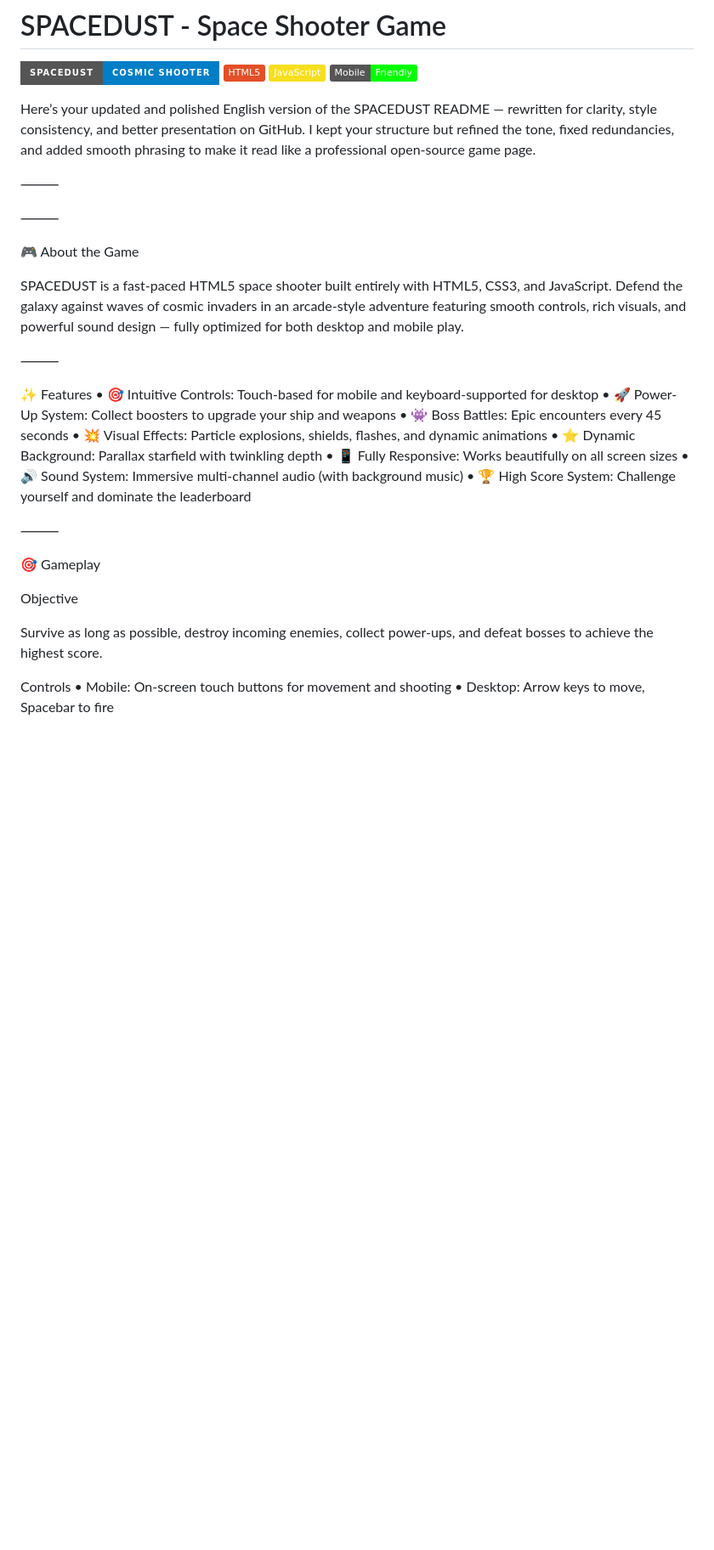
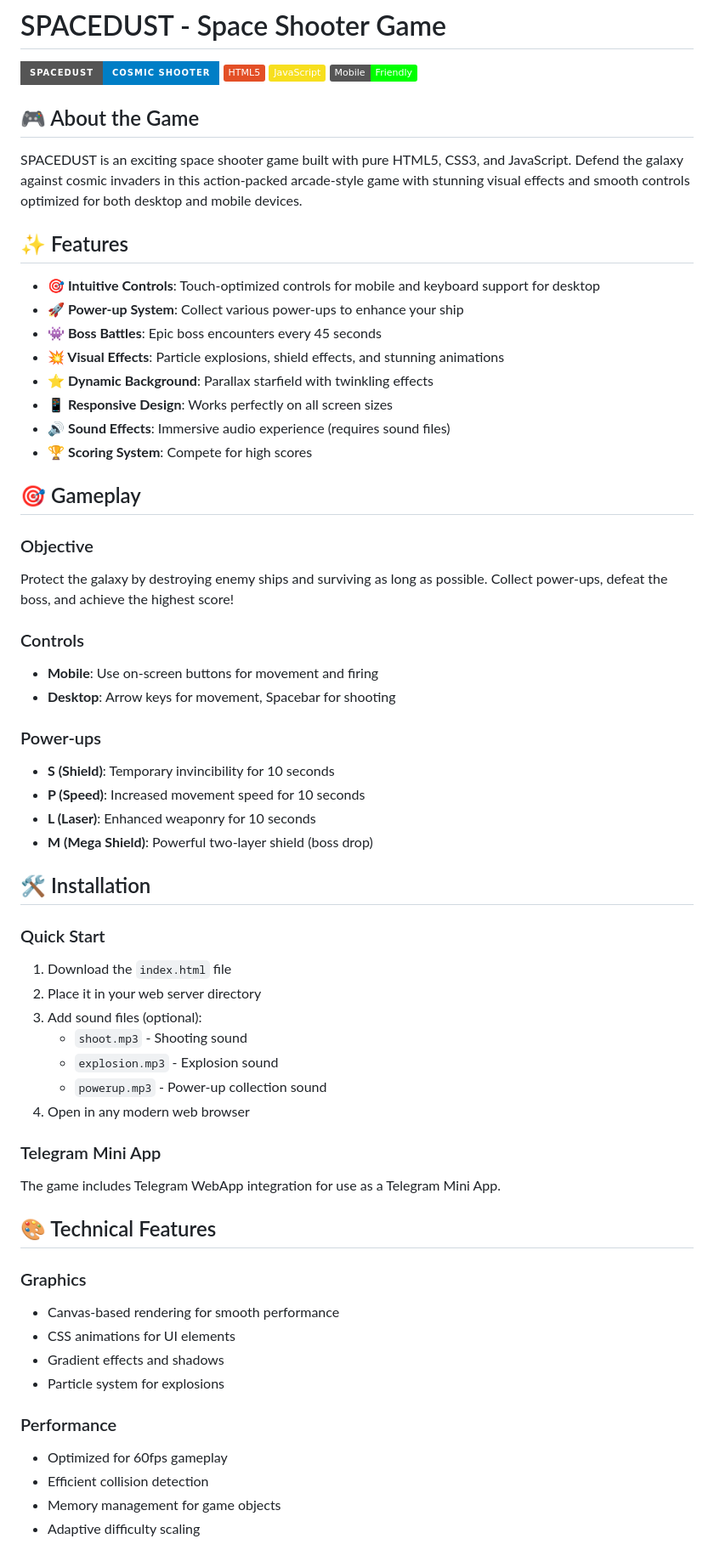
Before and after one commit to 0penAGI/SPACEDUST, a Markdown page: README.md, the part around one of its changes. Shown at 85% size. Rendered like a GitHub page; badges without logos; blank space fills up the shorter version.

```diff
--- a/README.md
+++ b/README.md
@@ -9,41 +9,61 @@
 ![JavaScript](https://img.shields.io/badge/JavaScript-F7DF1E?style=flat&logo=javascript&logoColor=black)
 ![Mobile](https://img.shields.io/badge/Mobile-Friendly-00ff00?style=flat&logo=smartphone)
 
-Here’s your updated and polished English version of the SPACEDUST README — rewritten for clarity, style consistency, and better presentation on GitHub.
-I kept your structure but refined the tone, fixed redundancies, and added smooth phrasing to make it read like a professional open-source game page.
+## 🎮 About the Game
 
-⸻
+SPACEDUST is an exciting space shooter game built with pure HTML5, CSS3, and JavaScript. Defend the galaxy against cosmic invaders in this action-packed arcade-style game with stunning visual effects and smooth controls optimized for both desktop and mobile devices.
 
+## ✨ Features
 
+- **🎯 Intuitive Controls**: Touch-optimized controls for mobile and keyboard support for desktop
+- **🚀 Power-up System**: Collect various power-ups to enhance your ship
+- **👾 Boss Battles**: Epic boss encounters every 45 seconds
+- **💥 Visual Effects**: Particle explosions, shield effects, and stunning animations
+- **⭐ Dynamic Background**: Parallax starfield with twinkling effects
+- **📱 Responsive Design**: Works perfectly on all screen sizes
+- **🔊 Sound Effects**: Immersive audio experience (requires sound files)
+- **🏆 Scoring System**: Compete for high scores
 
-⸻
+## 🎯 Gameplay
 
-🎮 About the Game
+### Objective
+Protect the galaxy by destroying enemy ships and surviving as long as possible. Collect power-ups, defeat the boss, and achieve the highest score!
 
-SPACEDUST is a fast-paced HTML5 space shooter built entirely with HTML5, CSS3, and JavaScript.
-Defend the galaxy against waves of cosmic invaders in an arcade-style adventure featuring smooth controls, rich visuals, and powerful sound design — fully optimized for both desktop and mobile play.
+### Controls
+- **Mobile**: Use on-screen buttons for movement and firing
+- **Desktop**: Arrow keys for movement, Spacebar for shooting
 
-⸻
+### Power-ups
+- **S (Shield)**: Temporary invincibility for 10 seconds
+- **P (Speed)**: Increased movement speed for 10 seconds
+- **L (Laser)**: Enhanced weaponry for 10 seconds
+- **M (Mega Shield)**: Powerful two-layer shield (boss drop)
 
-✨ Features
-	•	🎯 Intuitive Controls: Touch-based for mobile and keyboard-supported for desktop
-	•	🚀 Power-Up System: Collect boosters to upgrade your ship and weapons
-	•	👾 Boss Battles: Epic encounters every 45 seconds
-	•	💥 Visual Effects: Particle explosions, shields, flashes, and dynamic animations
-	•	⭐ Dynamic Background: Parallax starfield with twinkling depth
-	•	📱 Fully Responsive: Works beautifully on all screen sizes
-	•	🔊 Sound System: Immersive multi-channel audio (with background music)
-	•	🏆 High Score System: Challenge yourself and dominate the leaderboard
+## 🛠️ Installation
 
-⸻
+### Quick Start
+1. Download the `index.html` file
+2. Place it in your web server directory
+3. Add sound files (optional):
+   - `shoot.mp3` - Shooting sound
+   - `explosion.mp3` - Explosion sound
+   - `powerup.mp3` - Power-up collection sound
+4. Open in any modern web browser
 
-🎯 Gameplay
+### Telegram Mini App
+The game includes Telegram WebApp integration for use as a Telegram Mini App.
 
-Objective
+## 🎨 Technical Features
 
-Survive as long as possible, destroy incoming enemies, collect power-ups, and defeat bosses to achieve the highest score.
+### Graphics
+- Canvas-based rendering for smooth performance
+- CSS animations for UI elements
+- Gradient effects and shadows
+- Particle system for explosions
 
-Controls
-	•	Mobile: On-screen touch buttons for movement and shooting
-	•	Desktop: Arrow keys to move, Spacebar to fire
+### Performance
+- Optimized for 60fps gameplay
+- Efficient collision detection
+- Memory management for game objects
+- Adaptive difficulty scaling
 
```
Also changed, not shown: other parts of README.md (+92 -152 lines).
